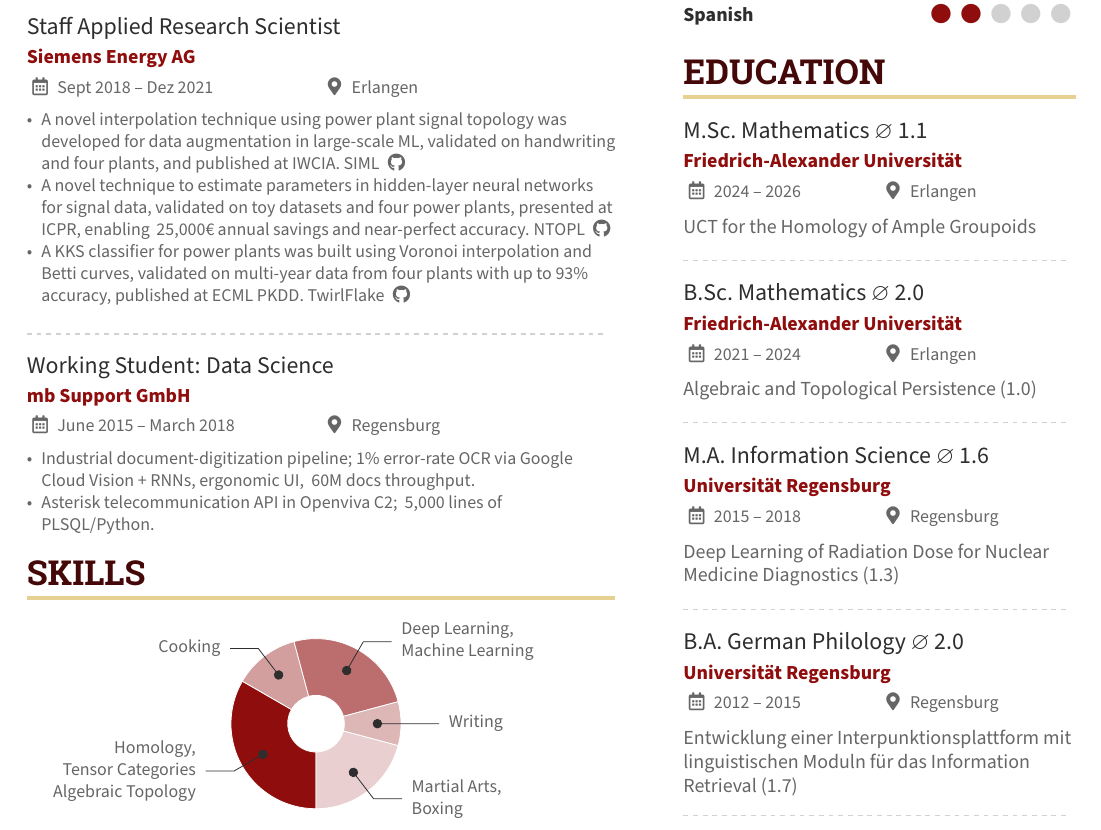
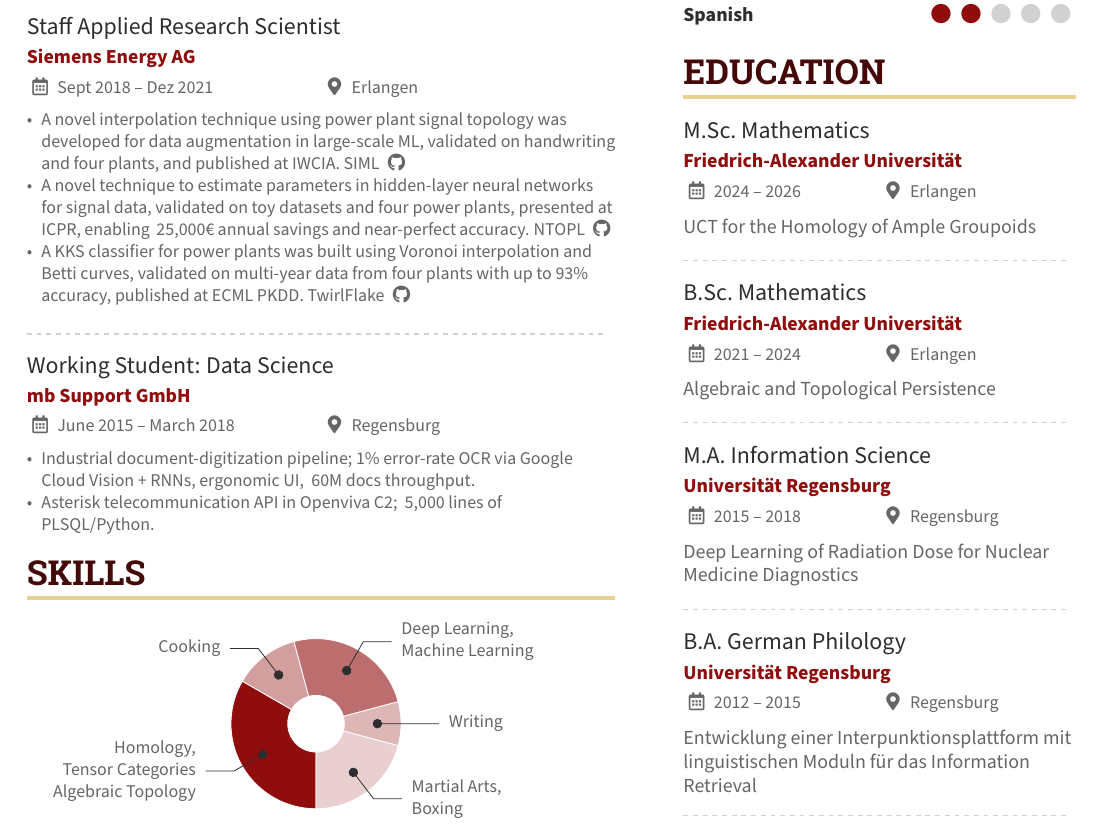
Before and after one commit to karhunenloeve/CurriculumVitae, a LaTeX CV (alta_cv/cv.tex): part of the page, cut so that both start at the same text. Compiled offline with pdfLaTeX.

Commit message:
beautified

```diff
--- a/alta_cv/cv.tex
+++ b/alta_cv/cv.tex
@@ -117,20 +117,20 @@
 \medskip
 
 \cvsection{Education}
-\cvevent{M.Sc.\ Mathematics $\varnothing$ 1.1}{Friedrich-Alexander Universität}{2024 -- 2026}{Erlangen}
+\cvevent{M.Sc.\ Mathematics}{Friedrich-Alexander Universität}{2024 -- 2026}{Erlangen}
 UCT for the Homology of Ample Groupoids
 
 \divider
-\cvevent{B.Sc.\ Mathematics $\varnothing$ 2.0}{Friedrich-Alexander Universität}{2021 -- 2024}{Erlangen}
-Algebraic and Topological Persistence (1.0)
+\cvevent{B.Sc.\ Mathematics}{Friedrich-Alexander Universität}{2021 -- 2024}{Erlangen}
+Algebraic and Topological Persistence
 
 \divider
-\cvevent{M.A.\ Information Science  $\varnothing$ 1.6}{Universität Regensburg}{2015 -- 2018}{Regensburg}
-Deep Learning of Radiation Dose for Nuclear Medicine Diagnostics (1.3)
+\cvevent{M.A.\ Information Science}{Universität Regensburg}{2015 -- 2018}{Regensburg}
+Deep Learning of Radiation Dose for Nuclear Medicine Diagnostics
 
 \divider
-\cvevent{B.A.\ German Philology $\varnothing$ 2.0}{Universität Regensburg}{2012 -- 2015}{Regensburg}
-Entwicklung einer Interpunktionsplattform mit linguistischen Moduln für das Information Retrieval (1.7)
+\cvevent{B.A.\ German Philology}{Universität Regensburg}{2012 -- 2015}{Regensburg}
+Entwicklung einer Interpunktionsplattform mit linguistischen Moduln für das Information Retrieval
 
 \divider
 \end{paracol}
```
Also changed, not shown: alta_cv/cv.pdf, 1 other file.
